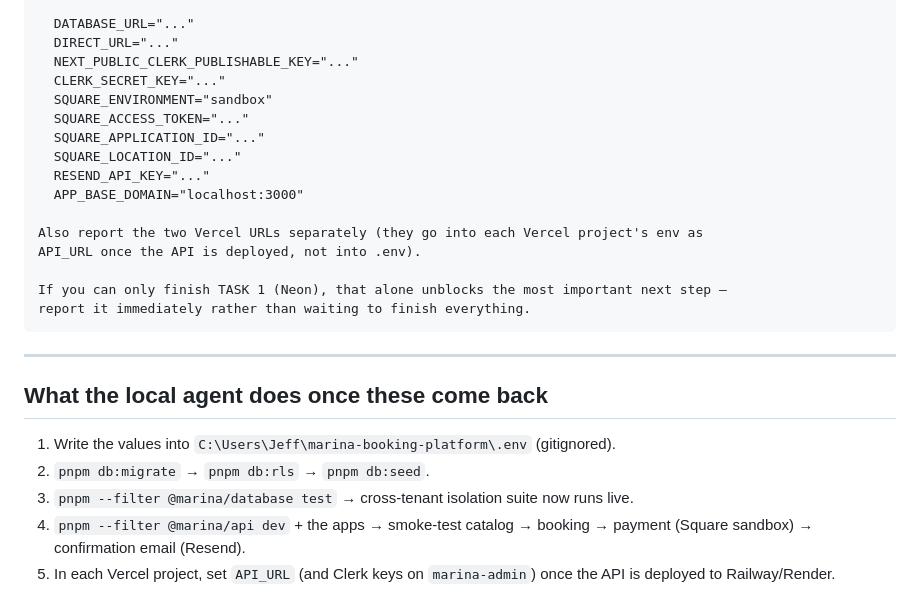
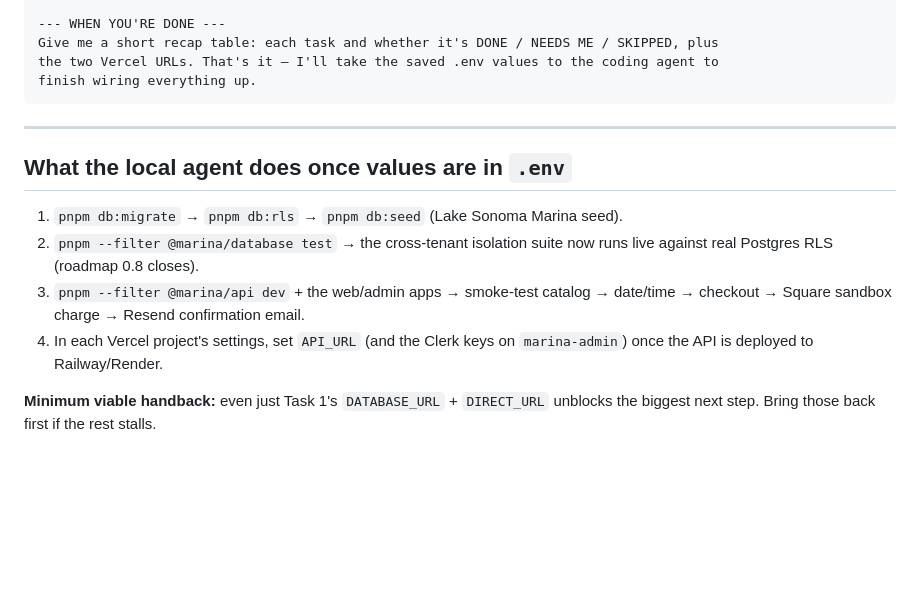
Before and after one commit to Dukotah/marina-booking-platform, a Markdown page: docs/BROWSER-TAKEOVER.md, the part around one of its changes. Drawn GitHub-style; blank space fills up the shorter version.

````diff
--- a/docs/BROWSER-TAKEOVER.md
+++ b/docs/BROWSER-TAKEOVER.md
@@ -89,30 +82,21 @@ the owner / the coding agent:
 
-  DATABASE_URL="..."
-  DIRECT_URL="..."
-  NEXT_PUBLIC_CLERK_PUBLISHABLE_KEY="..."
-  CLERK_SECRET_KEY="..."
-  SQUARE_ENVIRONMENT="sandbox"
-  SQUARE_ACCESS_TOKEN="..."
-  SQUARE_APPLICATION_ID="..."
-  SQUARE_LOCATION_ID="..."
-  RESEND_API_KEY="..."
-  APP_BASE_DOMAIN="localhost:3000"
-
-Also report the two Vercel URLs separately (they go into each Vercel project's env as
-API_URL once the API is deployed, not into .env).
-
-If you can only finish TASK 1 (Neon), that alone unblocks the most important next step —
-report it immediately rather than waiting to finish everything.
+--- WHEN YOU'RE DONE ---
+Give me a short recap table: each task and whether it's DONE / NEEDS ME / SKIPPED, plus
+the two Vercel URLs. That's it — I'll take the saved .env values to the coding agent to
+finish wiring everything up.
 ```
 
 ---
 
-## What the local agent does once these come back
+## What the local agent does once values are in `.env`
 
-1. Write the values into `C:\Users\Jeff\marina-booking-platform\.env` (gitignored).
-2. `pnpm db:migrate` → `pnpm db:rls` → `pnpm db:seed`.
-3. `pnpm --filter @marina/database test` → cross-tenant isolation suite now runs live.
-4. `pnpm --filter @marina/api dev` + the apps → smoke-test catalog → booking → payment
-   (Square sandbox) → confirmation email (Resend).
-5. In each Vercel project, set `API_URL` (and Clerk keys on `marina-admin`) once the API
-   is deployed to Railway/Render.
+1. `pnpm db:migrate` → `pnpm db:rls` → `pnpm db:seed` (Lake Sonoma Marina seed).
+2. `pnpm --filter @marina/database test` → the cross-tenant isolation suite now runs
+   live against real Postgres RLS (roadmap 0.8 closes).
+3. `pnpm --filter @marina/api dev` + the web/admin apps → smoke-test
+   catalog → date/time → checkout → Square sandbox charge → Resend confirmation email.
+4. In each Vercel project's settings, set `API_URL` (and the Clerk keys on
+   `marina-admin`) once the API is deployed to Railway/Render.
+
+**Minimum viable handback:** even just Task 1's `DATABASE_URL` + `DIRECT_URL` unblocks
+the biggest next step. Bring those back first if the rest stalls.
````
Also changed, not shown: other parts of docs/BROWSER-TAKEOVER.md (+67 -74 lines).
